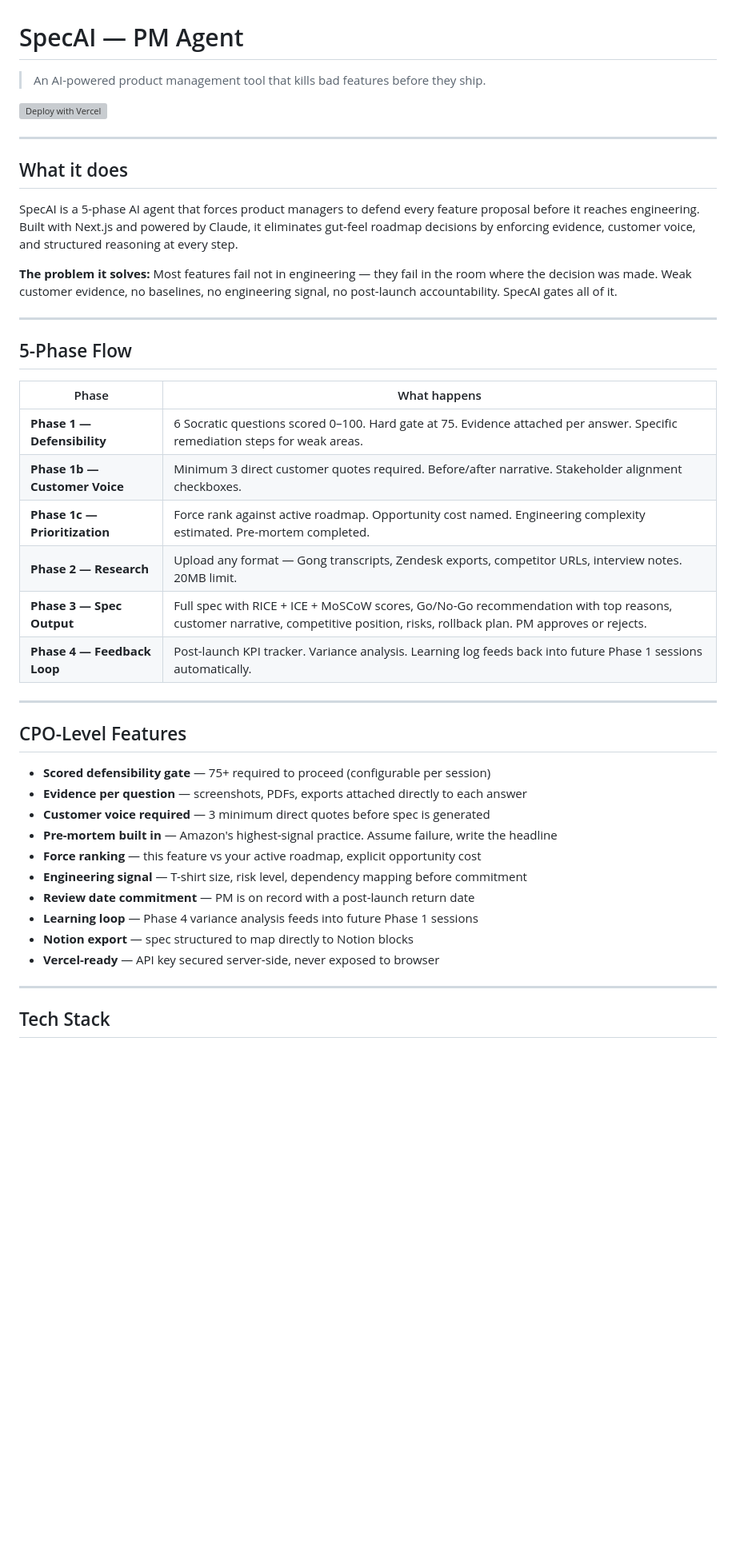
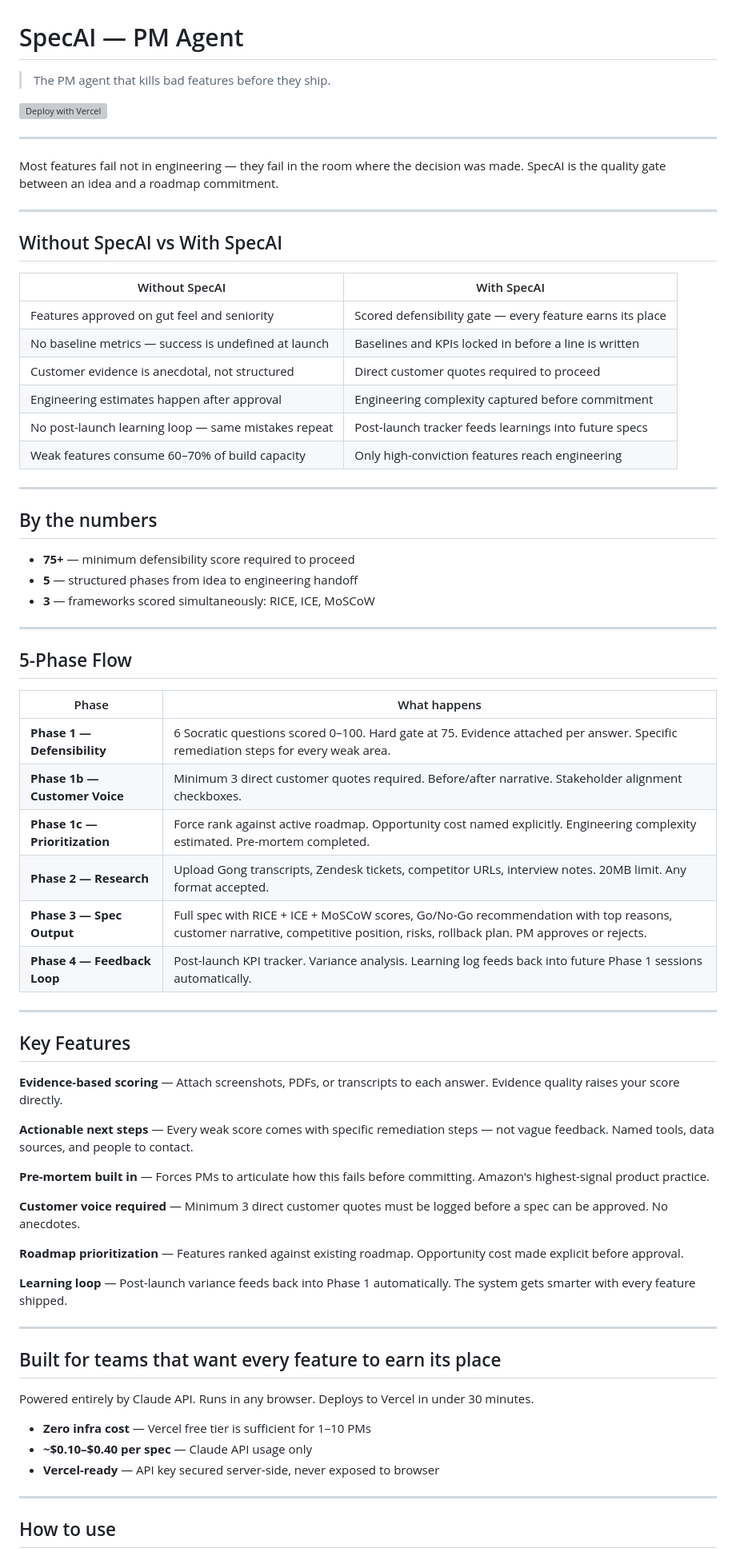
Before and after one commit to herominutes/pm-spec-ai, a Markdown page: README.md, the part around one of its changes. Shown at 80% size. GitHub-like rendering; blank space fills up the shorter version; grey boxes are pictures that could not be loaded.

```diff
--- a/README.md
+++ b/README.md
@@ -1,16 +1,33 @@
 # SpecAI — PM Agent
 
-> An AI-powered product management tool that kills bad features before they ship.
+> The PM agent that kills bad features before they ship.
 
 [![Deploy with Vercel](https://vercel.com/button)](https://vercel.com/new/clone?repository-url=https://github.com/YOUR_USERNAME/specai-pm-agent&env=ANTHROPIC_API_KEY&envDescription=Your%20Anthropic%20API%20key%20from%20console.anthropic.com&envLink=https://console.anthropic.com)
 
 ---
 
-## What it does
+Most features fail not in engineering — they fail in the room where the decision was made. SpecAI is the quality gate between an idea and a roadmap commitment.
 
-SpecAI is a 5-phase AI agent that forces product managers to defend every feature proposal before it reaches engineering. Built with Next.js and powered by Claude, it eliminates gut-feel roadmap decisions by enforcing evidence, customer voice, and structured reasoning at every step.
+---
 
-**The problem it solves:** Most features fail not in engineering — they fail in the room where the decision was made. Weak customer evidence, no baselines, no engineering signal, no post-launch accountability. SpecAI gates all of it.
+## Without SpecAI vs With SpecAI
+
+| Without SpecAI | With SpecAI |
+|---|---|
+| Features approved on gut feel and seniority | Scored defensibility gate — every feature earns its place |
+| No baseline metrics — success is undefined at launch | Baselines and KPIs locked in before a line is written |
+| Customer evidence is anecdotal, not structured | Direct customer quotes required to proceed |
+| Engineering estimates happen after approval | Engineering complexity captured before commitment |
+| No post-launch learning loop — same mistakes repeat | Post-launch tracker feeds learnings into future specs |
+| Weak features consume 60–70% of build capacity | Only high-conviction features reach engineering |
+
+---
+
+## By the numbers
+
+- **75+** — minimum defensibility score required to proceed
+- **5** — structured phases from idea to engineering handoff
+- **3** — frameworks scored simultaneously: RICE, ICE, MoSCoW
 
 ---
 
@@ -18,29 +35,40 @@ SpecAI is a 5-phase AI agent that forces product managers to defend every featur
 
 | Phase | What happens |
 |---|---|
-| **Phase 1 — Defensibility** | 6 Socratic questions scored 0–100. Hard gate at 75. Evidence attached per answer. Specific remediation steps for weak areas. |
+| **Phase 1 — Defensibility** | 6 Socratic questions scored 0–100. Hard gate at 75. Evidence attached per answer. Specific remediation steps for every weak area. |
 | **Phase 1b — Customer Voice** | Minimum 3 direct customer quotes required. Before/after narrative. Stakeholder alignment checkboxes. |
-| **Phase 1c — Prioritization** | Force rank against active roadmap. Opportunity cost named. Engineering complexity estimated. Pre-mortem completed. |
-| **Phase 2 — Research** | Upload any format — Gong transcripts, Zendesk exports, competitor URLs, interview notes. 20MB limit. |
+| **Phase 1c — Prioritization** | Force rank against active roadmap. Opportunity cost named explicitly. Engineering complexity estimated. Pre-mortem completed. |
+| **Phase 2 — Research** | Upload Gong transcripts, Zendesk tickets, competitor URLs, interview notes. 20MB limit. Any format accepted. |
 | **Phase 3 — Spec Output** | Full spec with RICE + ICE + MoSCoW scores, Go/No-Go recommendation with top reasons, customer narrative, competitive position, risks, rollback plan. PM approves or rejects. |
 | **Phase 4 — Feedback Loop** | Post-launch KPI tracker. Variance analysis. Learning log feeds back into future Phase 1 sessions automatically. |
 
 ---
 
-## CPO-Level Features
+## Key Features
 
-- **Scored defensibility gate** — 75+ required to proceed (configurable per session)
-- **Evidence per question** — screenshots, PDFs, exports attached directly to each answer
-- **Customer voice required** — 3 minimum direct quotes before spec is generated
-- **Pre-mortem built in** — Amazon's highest-signal practice. Assume failure, write the headline
-- **Force ranking** — this feature vs your active roadmap, explicit opportunity cost
-- **Engineering signal** — T-shirt size, risk level, dependency mapping before commitment
-- **Review date commitment** — PM is on record with a post-launch return date
-- **Learning loop** — Phase 4 variance analysis feeds into future Phase 1 sessions
-- **Notion export** — spec structured to map directly to Notion blocks
+**Evidence-based scoring** — Attach screenshots, PDFs, or transcripts to each answer. Evidence quality raises your score directly.
+
+**Actionable next steps** — Every weak score comes with specific remediation steps — not vague feedback. Named tools, data sources, and people to contact.
+
+**Pre-mortem built in** — Forces PMs to articulate how this fails before committing. Amazon's highest-signal product practice.
+
+**Customer voice required** — Minimum 3 direct customer quotes must be logged before a spec can be approved. No anecdotes.
+
+**Roadmap prioritization** — Features ranked against existing roadmap. Opportunity cost made explicit before approval.
+
+**Learning loop** — Post-launch variance feeds back into Phase 1 automatically. The system gets smarter with every feature shipped.
+
+---
+
+## Built for teams that want every feature to earn its place
+
+Powered entirely by Claude API. Runs in any browser. Deploys to Vercel in under 30 minutes.
+
+- **Zero infra cost** — Vercel free tier is sufficient for 1–10 PMs
+- **~$0.10–$0.40 per spec** — Claude API usage only
 - **Vercel-ready** — API key secured server-side, never exposed to browser
 
 ---
 
-## Tech Stack
+## How to use
 
```
Also changed, not shown: other parts of README.md (+31 -61 lines).
